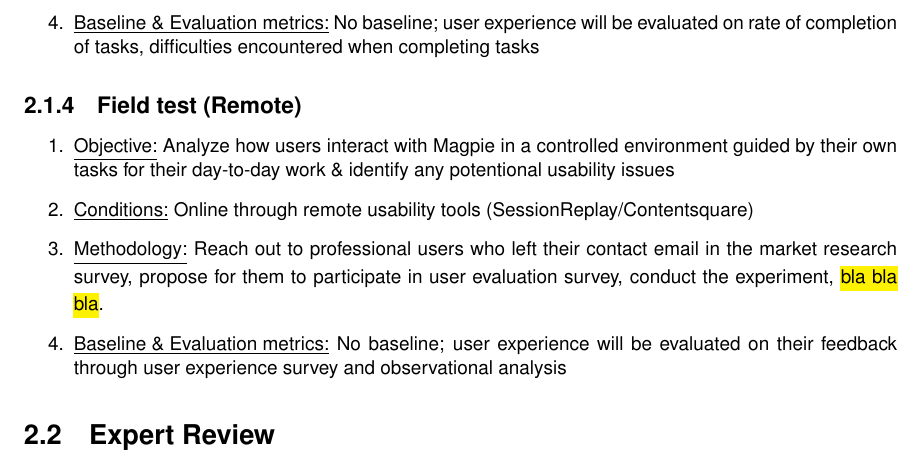
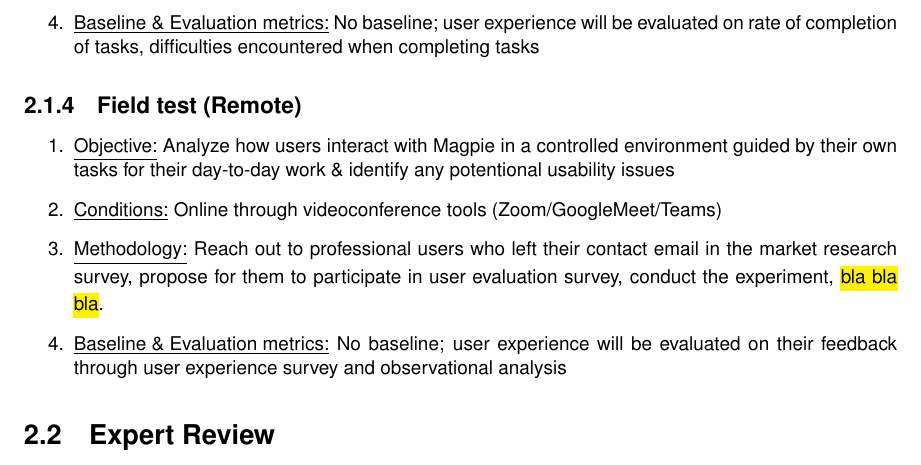
Before and after one commit to 2024-CMPU9010-GROUP-3/PROJECT, a LaTeX thesis (Documentation/user-evaluation/report.tex): part of page 8 of 11, cut so that both start at the same text. Compiled offline with pdfLaTeX.

Commit message:
Update report.tex
change remote tools to videoconference tools

```diff
--- a/Documentation/user-evaluation/report.tex
+++ b/Documentation/user-evaluation/report.tex
@@ -193,8 +193,8 @@ insights to improve the Magpie user experience.
     \item \underline{Objective:} Analyze how users interact with Magpie in a
           controlled environment guided by their own tasks for their day-to-day work
           \& identify any potentional usability issues
-    \item \underline{Conditions:} Online through remote usability tools
-          (SessionReplay/Contentsquare)
+    \item \underline{Conditions:} Online through videoconference tools
+          (Zoom/GoogleMeet/Teams)
     \item \underline{Methodology:} Reach out to professional users who left their contact
           email in the market research survey, propose for them to participate in user
           evaluation survey, conduct the experiment, \hl{bla bla bla}.
```
Also changed, not shown: Documentation/user-evaluation/report.tex (4 more changed lines).
